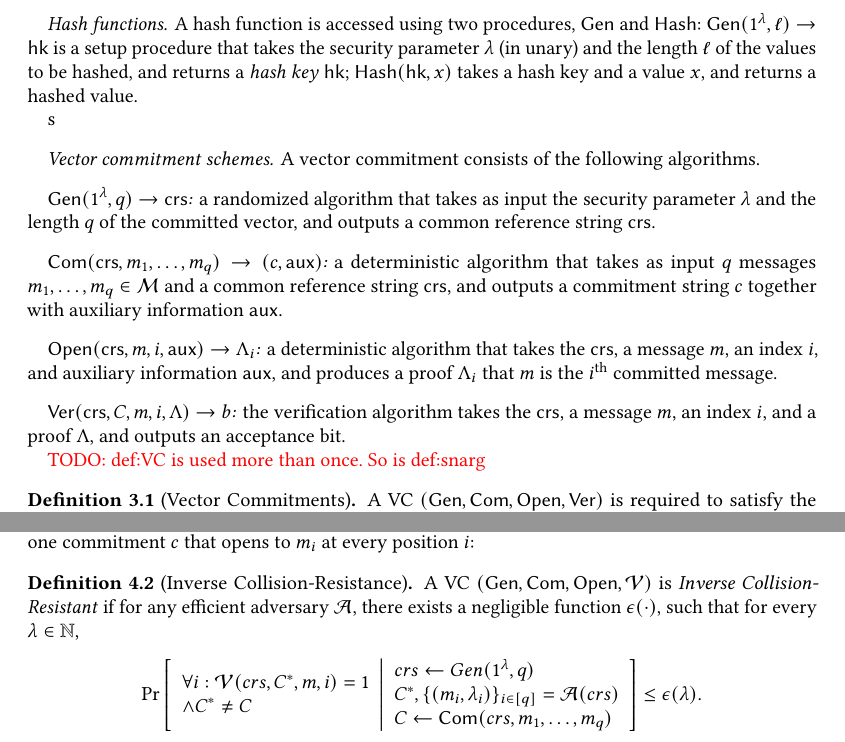
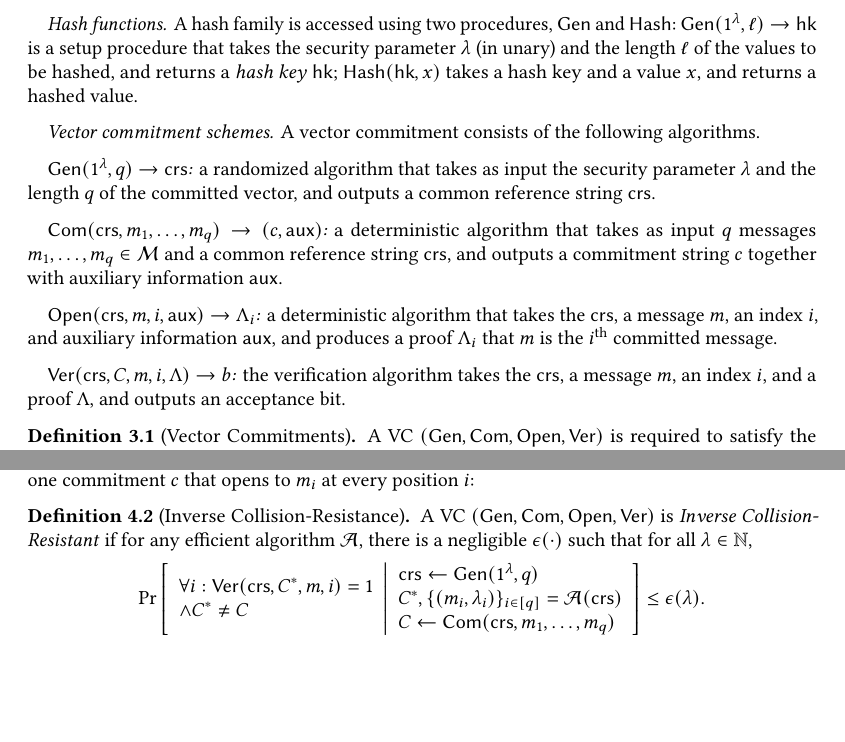
Before and after one commit to roshman1/DistArgs, a LaTeX paper (main.tex, which reads dargsForPShort.tex, prelim.tex): two parts of pages 6 and 10 of 30, joined at a grey line, cut so that both start at the same text, the shorter picture padded with empty space. Compiled offline with pdfLaTeX.

Commit message:
Minor fixes

```diff
--- a/dargsForPShort.tex
+++ b/dargsForPShort.tex
@@ -53,19 +53,20 @@ we require an additional property from the vector commitment,
 which essentially asserts that for any given vector $m = (m_1,\ldots,m_q)$,
 there is only one commitment $c$ that opens to $m_i$ at every position $i$:
 \begin{definition}[Inverse Collision-Resistance]
-A VC $(\Gen, \Com, \Open, \Ver)$ is \emph{Inverse Collision-Resistant} if for any efficient adversary $\calA$, there exists a negligible function $\epsilon(\cdot)$, such that for every $\lambda\in \mathbb{N}$,
+A VC $(\Gen, \Com, \Open, \Verify)$ is \emph{Inverse Collision-Resistant} if for any efficient algorithm $\calA$, there
+is a negligible $\epsilon(\cdot)$ such that for all $\lambda\in \mathbb{N}$,
 \begin{gather*}
     \prob{}
     {
     \begin{array}{ll}
-         \forall i: \Ver(crs, C^*, m, i) = 1 \\
+         \forall i: \Verify(\crs, C^*, m, i) = 1 \\
          \wedge C^* \neq C
     \end{array}
     \middle\vert
     \begin{array}{ll}
-         crs \leftarrow Gen(1^\lambda, q) \\
-         C^*, \{(m_i, \lambda_i)\}_{i\in [q]} = \calA(crs) \\
-         C \leftarrow \Com(crs, m_1,\ldots,m_q)
+         \crs \leftarrow \Gen(1^\lambda, q) \\
+         C^*, \{(m_i, \lambda_i)\}_{i\in [q]} = \calA(\crs) \\
+         C \leftarrow \Com(\crs, m_1,\ldots,m_q)
     \end{array}
     } \leq \epsilon(\lambda).
 \end{gather*}
--- a/prelim.tex
+++ b/prelim.tex
@@ -72,12 +72,11 @@ which is then disseminated to all the nodes. As long as a single node generates
 will be uniformly random.
 
 \paragraph{Hash functions.}
-A hash function is accessed using two procedures, $\Gen$ and $\Hash$:
+A hash family is accessed using two procedures, $\Gen$ and $\Hash$:
 $\Gen(1^\secpar, \ell)\rightarrow \hk$ is a setup procedure that takes the security parameter $\lambda$
 (in unary) and the length $\ell$ of the values to be hashed, and returns a \emph{hash key} $\hk$;
 $\Hash(\hk, x)$ takes a hash key and a value $x$, and returns a hashed value.
 
-s
 \paragraph{Vector commitment schemes}
 A vector commitment consists of the following algorithms.
 
@@ -88,7 +87,6 @@ A vector commitment consists of the following algorithms.
 \paragraph{$\Verify(\crs, C, m, i, \Lambda)\to b$:} the verification algorithm takes the \crs, a message $m$, an index $i$, and a proof $\Lambda$, and outputs an acceptance bit.
 %
 
-\TODO{def:VC is used more than once. So is def:snarg}
 \begin{definition} [Vector Commitments]\label{def:VC}
 A VC $(\Gen, \Com, \Open, \Verify)$ is required to satisfy the following properties.
 \paragraph{Completeness}
```
